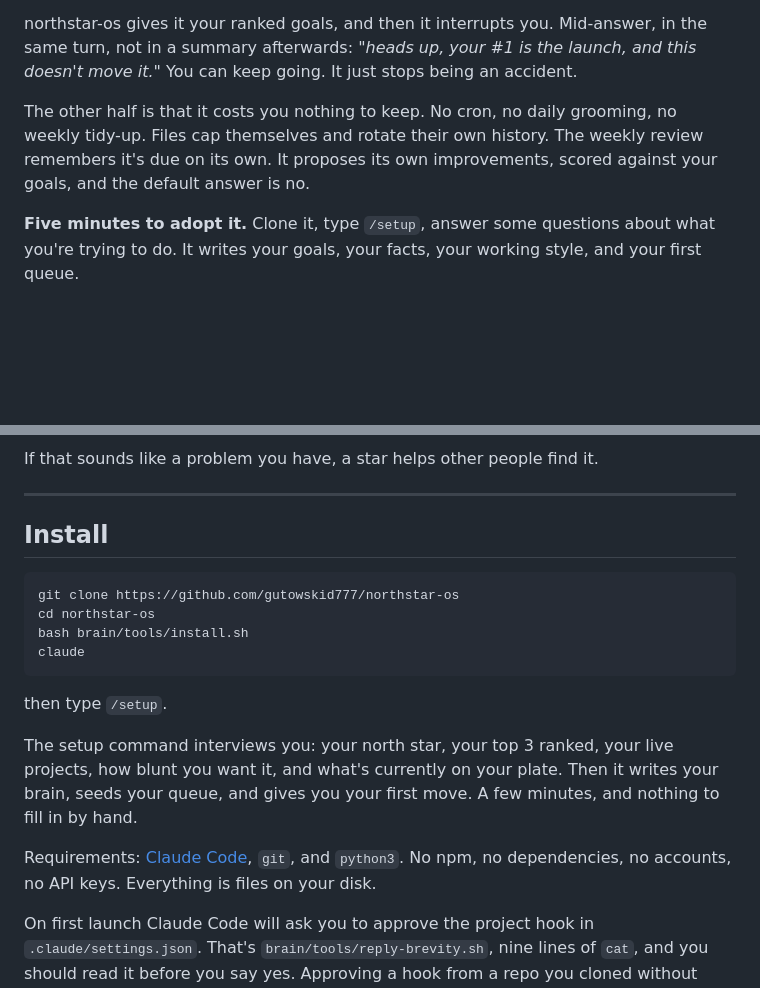
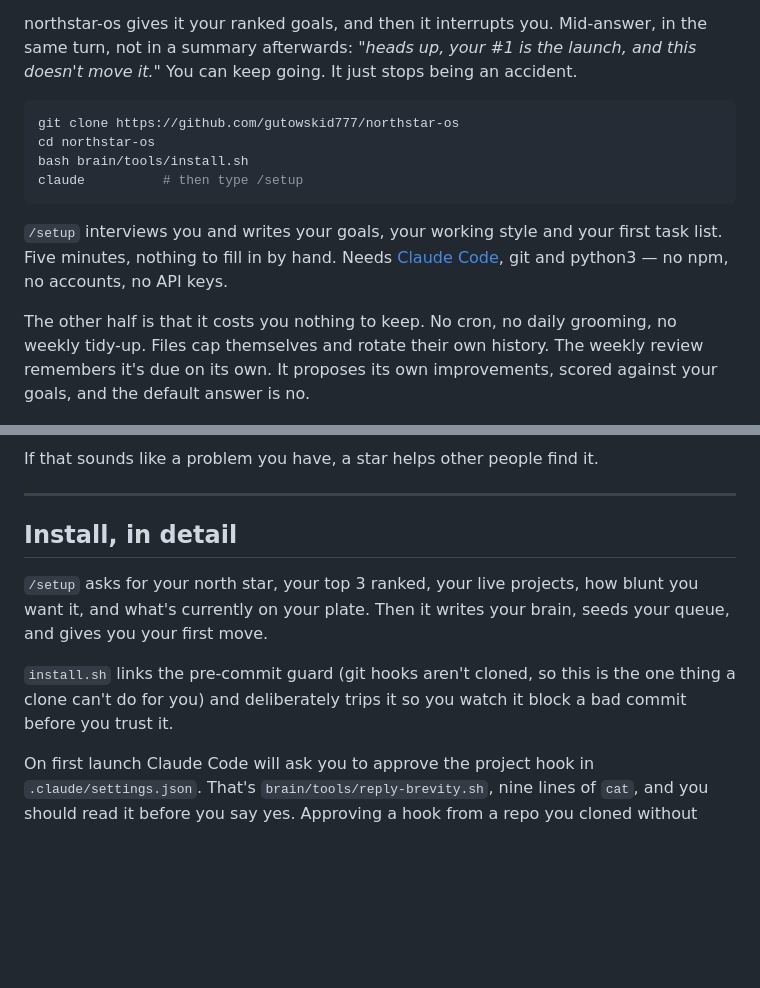
Before and after one commit to gutowskid777/northstar-os, a Markdown page: README.md, 2 parts joined by grey strips. Rendered like a GitHub page; blank space fills up the shorter version.

Commit message:
Put the install command above the fold
A visitor had to scroll past the hero and two screenshots before finding out
how to run it. 83 unique visitors and 3 stars says people are looking and
leaving, and burying the one thing they came for is the cheapest possible
cause to rule out.

The clone-and-setup block now sits directly under the pitch, four lines, with
the /setup step inline as a comment so the whole thing is one copy-paste. The
old Install section stays further down as detail and drops the parts that now
repeat.

Co-Authored-By: Claude Opus 5 (1M context) <noreply@anthropic.com>

````diff
--- a/README.md
+++ b/README.md
@@ -13,12 +13,20 @@ northstar-os gives it your ranked goals, and then it interrupts you. Mid-answer,
 not in a summary afterwards: *"heads up, your #1 is the launch, and this doesn't move it."* You can
 keep going. It just stops being an accident.
 
+```bash
+git clone https://github.com/gutowskid777/northstar-os
+cd northstar-os
+bash brain/tools/install.sh
+claude          # then type /setup
+```
+
+`/setup` interviews you and writes your goals, your working style and your first task list. Five
+minutes, nothing to fill in by hand. Needs [Claude Code](https://claude.com/claude-code), git and
+python3 — no npm, no accounts, no API keys.
+
 The other half is that it costs you nothing to keep. No cron, no daily grooming, no weekly tidy-up.
 Files cap themselves and rotate their own history. The weekly review remembers it's due on its own.
 It proposes its own improvements, scored against your goals, and the default answer is no.
-
-**Five minutes to adopt it.** Clone it, type `/setup`, answer some questions about what you're
-trying to do. It writes your goals, your facts, your working style, and your first queue.
 
 ![Running /setup in a fresh clone](docs/img/setup-cli.png)
 
@@ -31,23 +39,14 @@ If that sounds like a problem you have, a star helps other people find it.
 
 ---
 
-## Install
+## Install, in detail
 
-```bash
-git clone https://github.com/gutowskid777/northstar-os
-cd northstar-os
-bash brain/tools/install.sh
-claude
-```
+`/setup` asks for your north star, your top 3 ranked, your live projects, how blunt you want it,
+and what's currently on your plate. Then it writes your brain, seeds your queue, and gives you your
+first move.
 
-then type `/setup`.
-
-The setup command interviews you: your north star, your top 3 ranked, your live projects, how blunt
-you want it, and what's currently on your plate. Then it writes your brain, seeds your queue, and
-gives you your first move. A few minutes, and nothing to fill in by hand.
-
-Requirements: [Claude Code](https://claude.com/claude-code), `git`, and `python3`. No npm, no
-dependencies, no accounts, no API keys. Everything is files on your disk.
+`install.sh` links the pre-commit guard (git hooks aren't cloned, so this is the one thing a clone
+can't do for you) and deliberately trips it so you watch it block a bad commit before you trust it.
 
 On first launch Claude Code will ask you to approve the project hook in `.claude/settings.json`.
 That's `brain/tools/reply-brevity.sh`, nine lines of `cat`, and you should read it before you say
````
